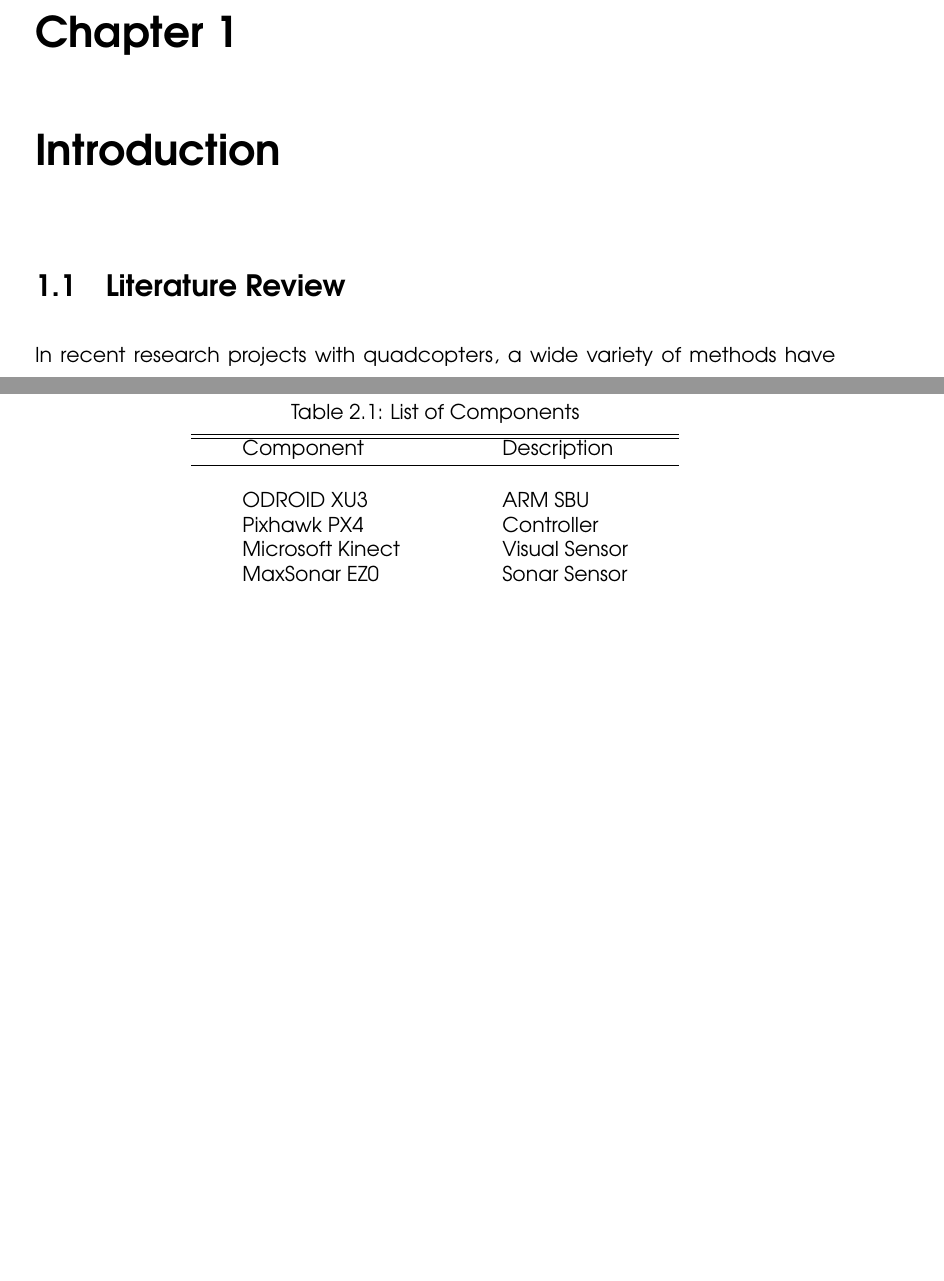
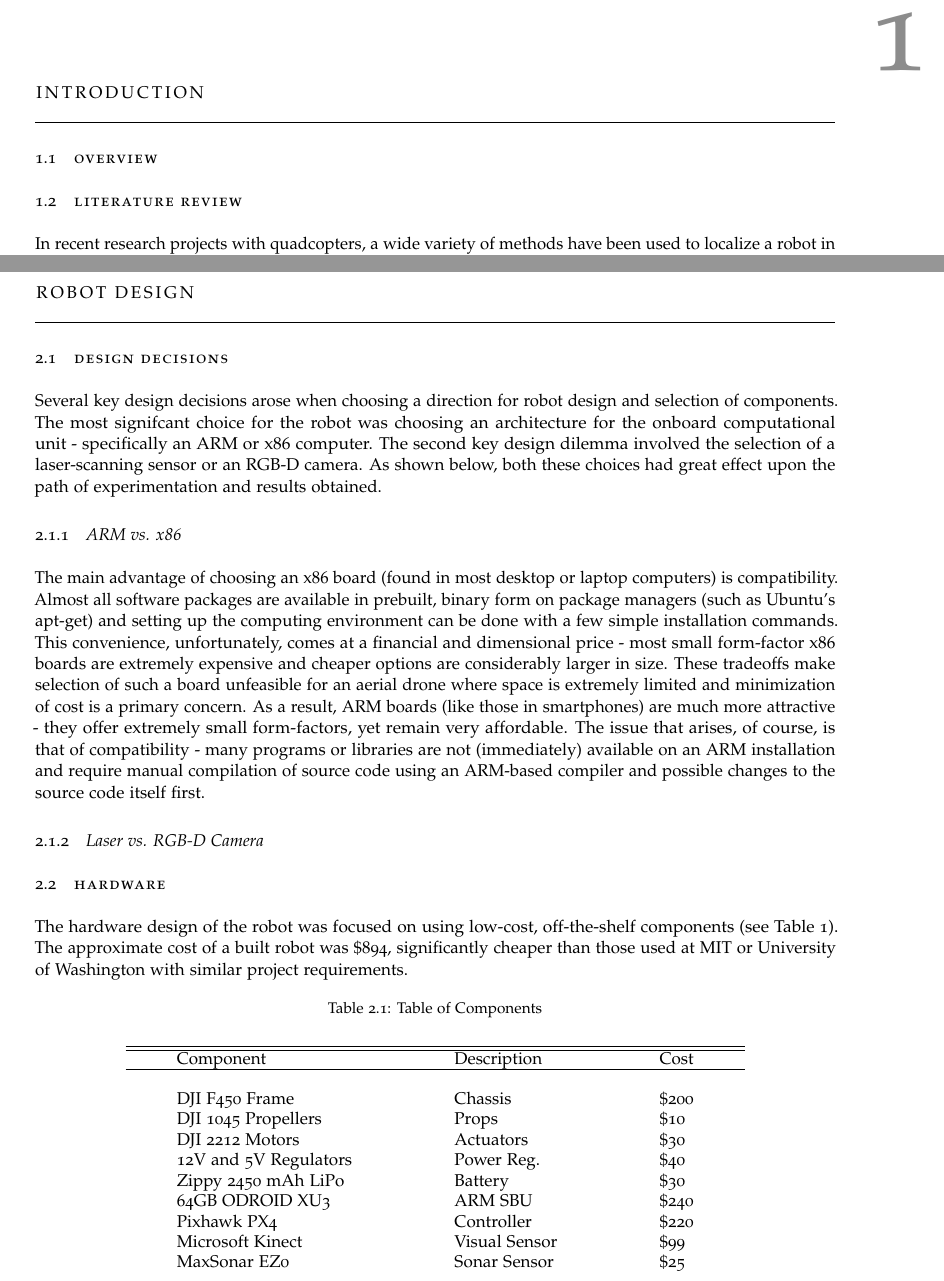
Before and after one commit to aelawson/senior_thesis, a LaTeX thesis (draft.tex): two parts of pages 7 and 9 of 10 before the commit and two parts of pages 7 and 8 of 14 after it, joined at a grey line, cut at the place of the change, the shorter picture padded with empty space. Compiled offline with pdfLaTeX.

Commit message:
Progress on the hardware and design decisions.

```diff
--- a/draft.tex
+++ b/draft.tex
@@ -1,7 +1,7 @@
-\documentclass[letterpaper, oneside, 12pt]{report}
+\documentclass[letterpaper, oneside, 10pt]{report}
 \usepackage[margin = 1.0in]{geometry}
 \usepackage[nottoc,notlof,notlot]{tocbibind}
-\usepackage[colorlinks=false]{hyperref}
+\usepackage[hidelinks]{hyperref}
 \usepackage{graphicx}
 \usepackage{amssymb}
 \usepackage{epstopdf}
@@ -10,10 +10,9 @@
 \usepackage{enumitem}
 \usepackage{fancyhdr}
 \usepackage{cite}
-\usepackage{newcent}
+\usepackage{classicthesis}
 
 \geometry{letterpaper}
-\renewcommand{\familydefault}{\sfdefault}
 
 \DeclareGraphicsRule{.tif}{png}{.png}{`convert #1 `dirname #1`/`basename #1 .tif`.png}
 
@@ -62,6 +61,7 @@
 
 \chapter{Introduction}
 
+\section{Overview}
 \section{Literature Review}
 
 In recent research projects with quadcopters, a wide variety of methods have been used to localize a robot in their environment, including (but not limited to) the use of high-resolution laser scanners \cite{bachrach2011range,shen2011autonomous}, monocular cameras \cite{soundararaj2009autonomous}, and ``RGB-D"\footnote{RGB-D: red-blue-green-depth} cameras as a combination of the two \cite{huang2011visual}. A laser has been used to generate a point cloud and pull out contours that trace the environment\cite{bachrach2011range}, a monocular camera to exploit texture gradients and continuations that can translated into depth estimates \cite{soundararaj2009autonomous}, and Microsoft Kinects (RGB-D cameras) to associate laser depth with image data \cite{huang2011visual}. Lasers capable of such precision and frequency are economically infeasible, and additionally, a pure visual approach is slow, can result in large margins of error, and lacks precision. Using a combination of the two, by means of an RGB-D camera, is responsive,  inexpensive, and produces results of reasonable reliability.
@@ -72,4 +72,41 @@ With previous RGB-D camera approaches, there have been five primary components:
 
 Researchers have also attempted de-centralized SLAM methods like I have proposed, but do not provide total three-dimensional capability. Some have used a VICON camera system \cite{leung2012decentralized} to provide true location data to robotic agents. Others have implemented truly autonomous, cooperative SLAM, but only focused on 2-D, planar data analysis \cite{cunningham2012large}. As I have mentioned previously, this does not fully address the ability to move and coordinate multiples robot entities independently in a realistic world setting. By examining this precedent work in the field, however, the ability to create cooperative 3-D SLAM can be fully visualized.
 
-\chapter{Hardware Design}
+\chapter{Robot Design}
+
+\section{Design Decisions}
+
+Several key design decisions arose when choosing a direction for robot design and selection of components. The most signifcant choice for the robot was choosing an architecture for the onboard computational unit - specifically an ARM or x86 computer. The second key design dilemma involved the selection of a laser-scanning sensor or an RGB-D camera. As shown below, both these choices had great effect upon the path of experimentation and results obtained.
+
+\subsection{ARM vs. x86}
+
+The main advantage of choosing an x86 board (found in most desktop or laptop computers) is compatibility. Almost all software packages are available in prebuilt, binary form on package managers (such as Ubuntu's apt-get) and setting up the computing environment can be done with a few simple installation commands. This convenience, unfortunately, comes at a financial and dimensional price - most small form-factor x86 boards are extremely expensive and cheaper options are considerably larger in size. These tradeoffs make selection of such a board unfeasible for an aerial drone where space is extremely limited and minimization of cost is a primary concern. As a result, ARM boards (like those in smartphones) are much more attractive - they offer extremely small form-factors, yet remain very affordable. The issue that arises, of course, is that of compatibility - many programs or libraries are not (immediately) available on an ARM installation and require manual compilation of source code using an ARM-based compiler and possible changes to the source code itself first.
+
+\subsection{Laser vs. RGB-D Camera}
+
+\section{Hardware}
+
+The hardware design of the robot was focused on using low-cost, off-the-shelf components (see Table 1). The approximate cost of a built robot was \$894, significantly cheaper than those used at MIT or University of Washington with similar project requirements.
+
+% Table of components used on robot
+\begin{table}[h!]
+  \centering
+  \caption{Table of Components}
+  \vspace{2mm}
+  \begin{tabular}{l l l}
+    \hline \hline
+    \vspace{-2mm}
+    Component & \multicolumn{1}{l}{Description} & \multicolumn{1}{l}{Cost} \\ [1ex]
+    \hline
+    & \\
+    DJI F450 Frame & Chassis & \$200 \\
+    DJI 1045 Propellers & Props & \$10 \\
+    DJI 2212 Motors & Actuators & \$30 \\
+    12V and 5V Regulators & Power Reg. & \$40 \\
+    Zippy 2450 mAh LiPo & Battery & \$30 \\
+    64GB ODROID XU3 & ARM SBU & \$240 \\
+    Pixhawk PX4 & Controller & \$220 \\
+    Microsoft Kinect & Visual Sensor & \$99 \\
+    MaxSonar EZ0	& Sonar Sensor & \$25 \\
+  \end{tabular}
+\end{table}
@@ -76,3 +120,6 @@ Researchers have also attempted de-centralized SLAM methods like I have proposed
+\end{figure}
+
+\section{Software}
 
 The direction of my project has two major stages to complete: Designing the robot and developing the navigation and map-building algorithms. \\
 
@@ -82,19 +129,3 @@ The direction of my project has two major stages to complete: Designing the robo
    %\includegraphics[width=0.6\textwidth]{copter}
 %\end{figure}
 
-\begin{table}[h!]
-\centering
-\caption{List of Components}
-\vspace{2mm}
-\begin{tabular}{l l}
-\hline \hline
-\vspace{-2mm}
-Component & \multicolumn{1}{l}{Description} \\ [1ex]
-\hline
-& \\
-ODROID XU3 & ARM SBU \\
-Pixhawk PX4 & Controller \\
-Microsoft Kinect & Visual Sensor \\
-MaxSonar EZ0	& Sonar Sensor \\
-\end{tabular}
-\end{table}
```
Also changed, not shown: draft.tex (21 more changed lines), 1 other file.
